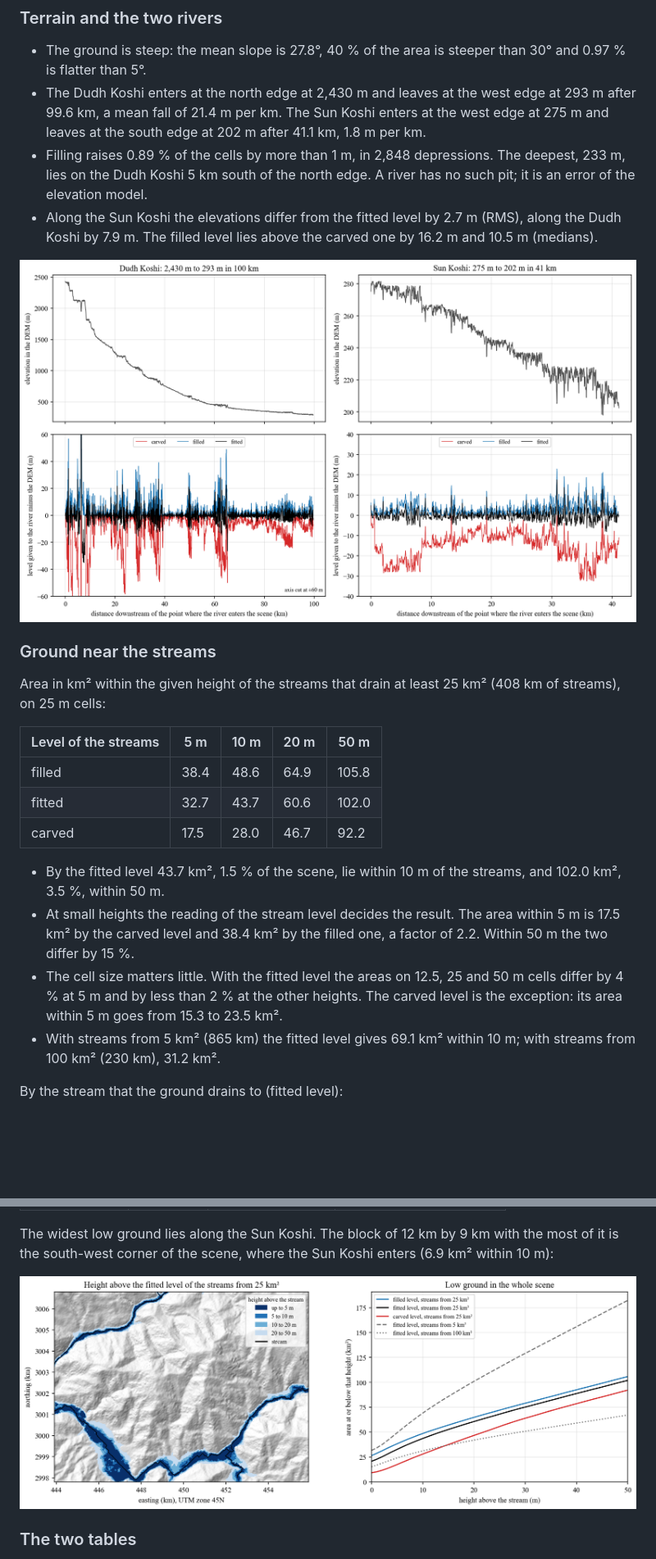
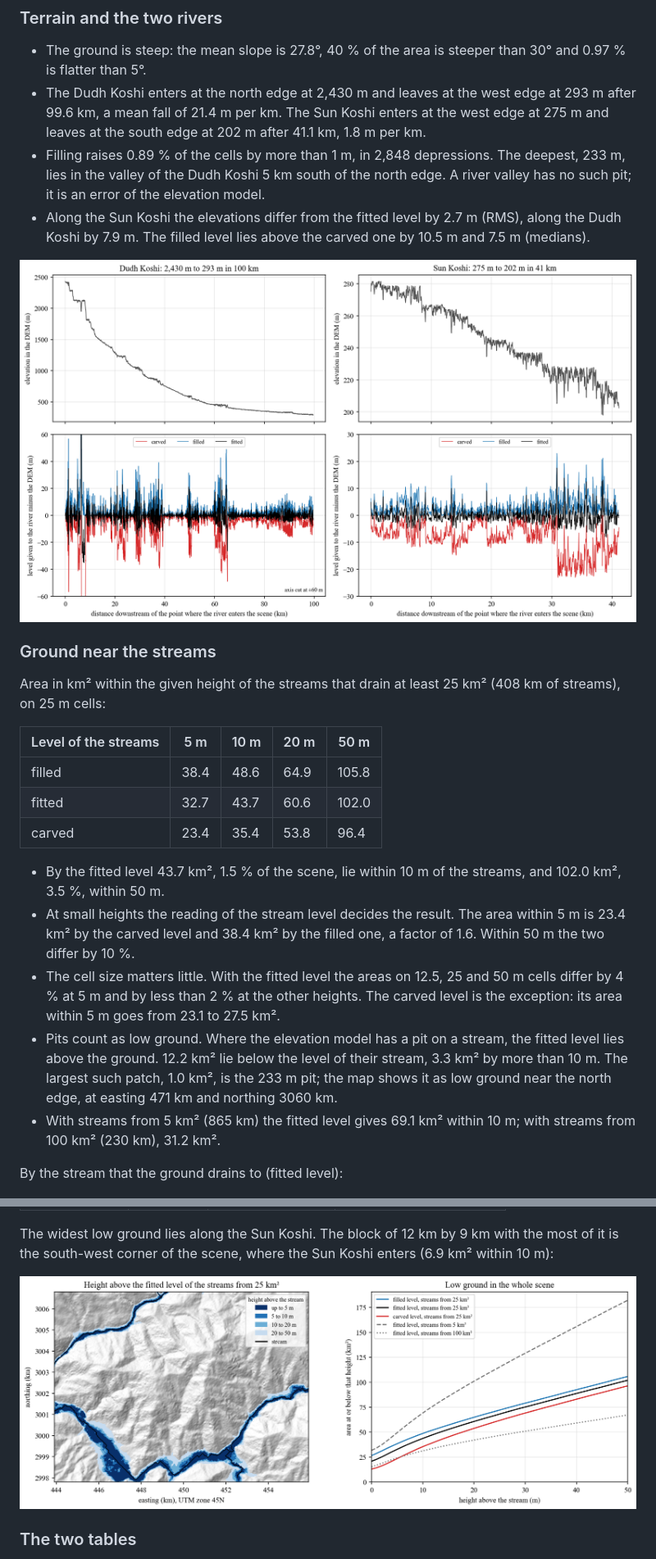
Before and after one commit to bibeksubedi0001/Project-Flood, a Markdown page: README.md, 2 parts joined by grey strips. Shown at 82% size. Rendered like a GitHub page; pictures changed too: figures/low_ground.png, figures/river_levels.png; blank space fills up the shorter version.

```diff
--- a/README.md
+++ b/README.md
@@ -129,10 +131,10 @@ detail. Of the three methods nearest neighbour is the one to avoid.
   99.6 km, a mean fall of 21.4 m per km. The Sun Koshi enters at the west edge at 275 m and
   leaves at the south edge at 202 m after 41.1 km, 1.8 m per km.
 - Filling raises 0.89 % of the cells by more than 1 m, in 2,848 depressions. The deepest, 233 m,
-  lies on the Dudh Koshi 5 km south of the north edge. A river has no such pit; it is an error
-  of the elevation model.
+  lies in the valley of the Dudh Koshi 5 km south of the north edge. A river valley has no such
+  pit; it is an error of the elevation model.
 - Along the Sun Koshi the elevations differ from the fitted level by 2.7 m (RMS), along the Dudh
-  Koshi by 7.9 m. The filled level lies above the carved one by 16.2 m and 10.5 m (medians).
+  Koshi by 7.9 m. The filled level lies above the carved one by 10.5 m and 7.5 m (medians).
 
 ![Elevation along the two rivers and the three levels](figures/river_levels.png)
 
@@ -145,16 +147,20 @@ streams), on 25 m cells:
 | -------------------- | ---- | ---- | ---- | ----- |
 | filled               | 38.4 | 48.6 | 64.9 | 105.8 |
 | fitted               | 32.7 | 43.7 | 60.6 | 102.0 |
-| carved               | 17.5 | 28.0 | 46.7 | 92.2  |
+| carved               | 23.4 | 35.4 | 53.8 | 96.4  |
 
 - By the fitted level 43.7 km², 1.5 % of the scene, lie within 10 m of the streams, and
   102.0 km², 3.5 %, within 50 m.
 - At small heights the reading of the stream level decides the result. The area within 5 m is
-  17.5 km² by the carved level and 38.4 km² by the filled one, a factor of 2.2. Within 50 m the
-  two differ by 15 %.
+  23.4 km² by the carved level and 38.4 km² by the filled one, a factor of 1.6. Within 50 m the
+  two differ by 10 %.
 - The cell size matters little. With the fitted level the areas on 12.5, 25 and 50 m cells
   differ by 4 % at 5 m and by less than 2 % at the other heights. The carved level is the
-  exception: its area within 5 m goes from 15.3 to 23.5 km².
+  exception: its area within 5 m goes from 23.1 to 27.5 km².
+- Pits count as low ground. Where the elevation model has a pit on a stream, the fitted level
+  lies above the ground. 12.2 km² lie below the level of their stream, 3.3 km² by more than
+  10 m. The largest such patch, 1.0 km², is the 233 m pit; the map shows it as low ground near
+  the north edge, at easting 471 km and northing 3060 km.
 - With streams from 5 km² (865 km) the fitted level gives 69.1 km² within 10 m; with streams
   from 100 km² (230 km), 31.2 km².
 
```
Also changed, not shown: other parts of README.md (+21 -14 lines), results/summary.md (+15 -14 lines), 4 other files.
